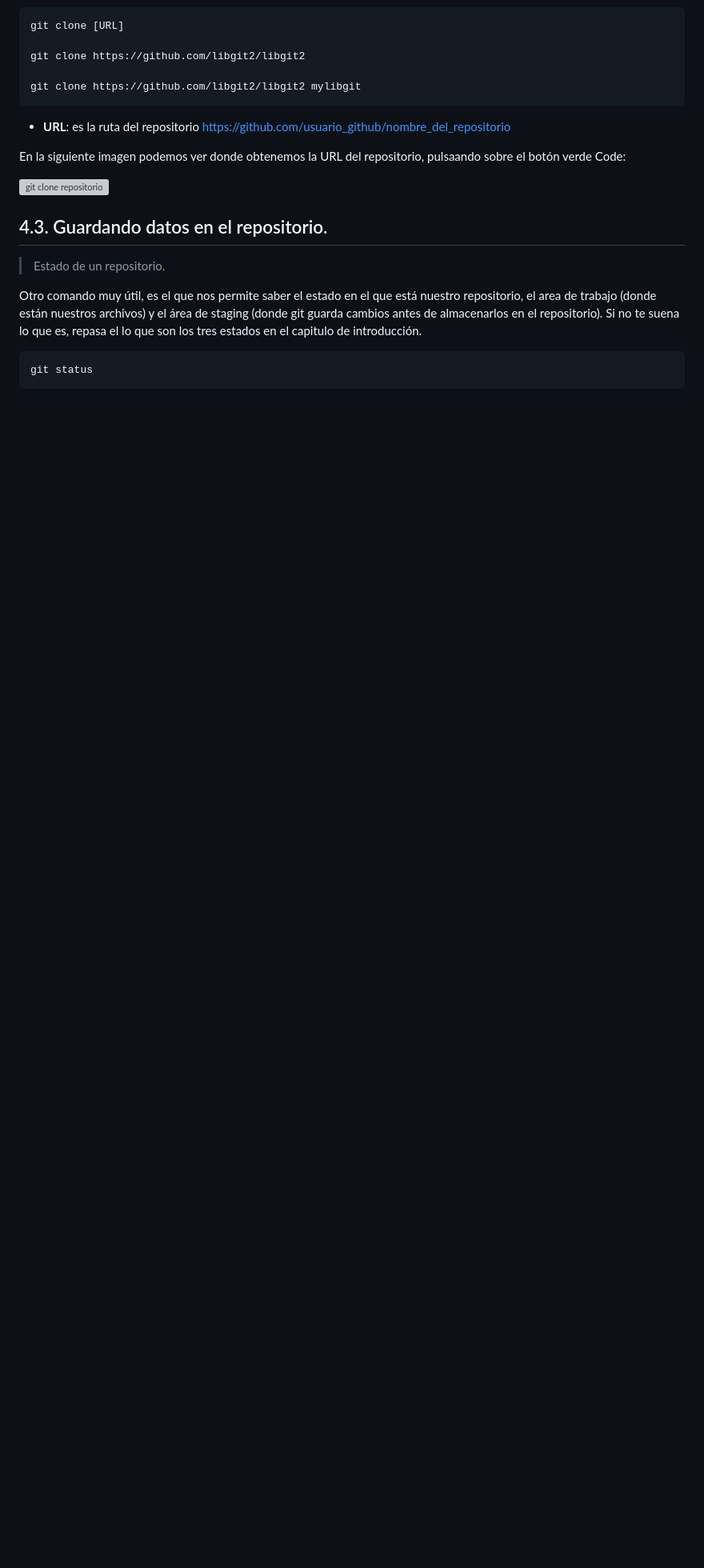
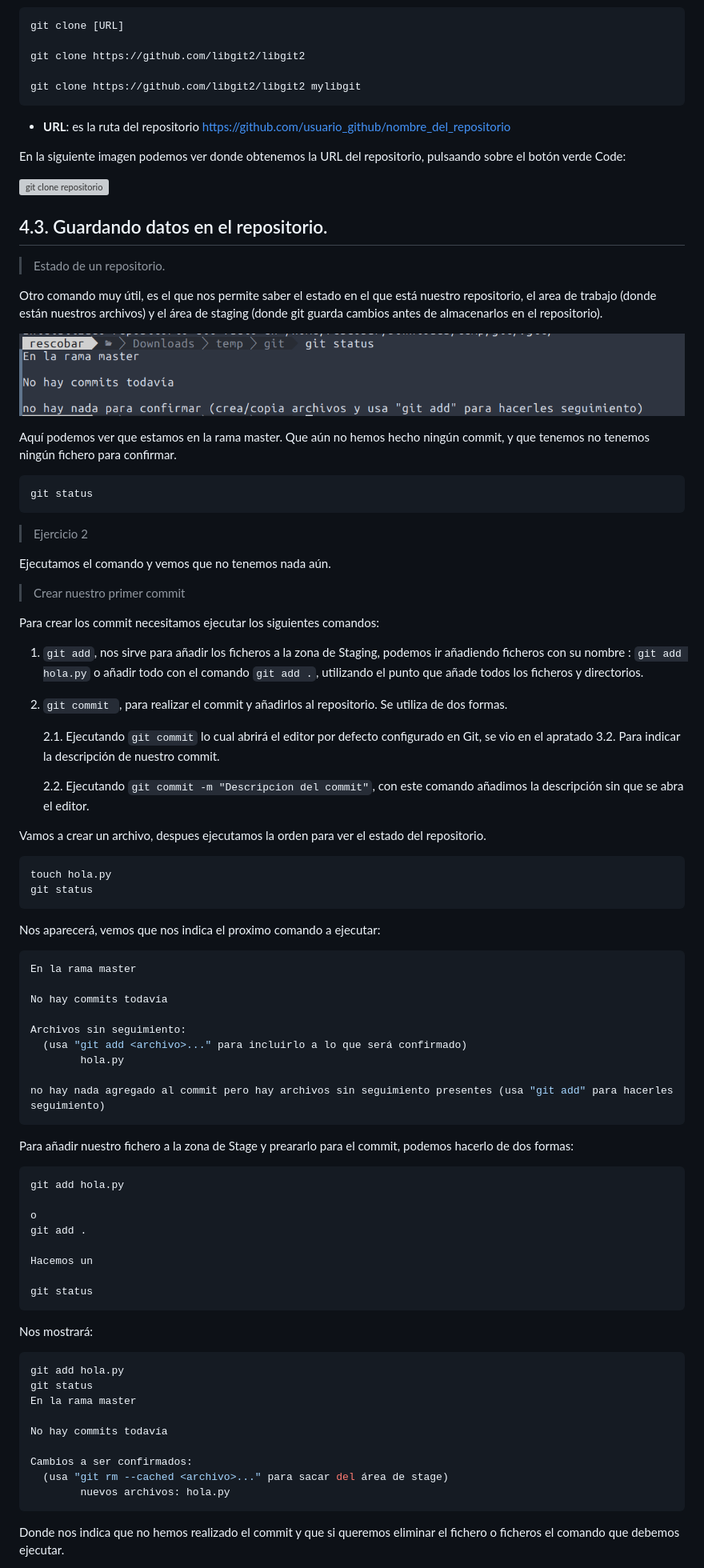
Before and after one commit to rescobarzudocencia/modulos_docencia, a Markdown page: despliegue/Ut5/README.md, the part around one of its changes. Shown at 80% size. Rendered like a GitHub page; pictures changed too: despliegue/img/gitStatus.png (added); blank space fills up the shorter version; grey boxes are pictures that could not be loaded.

Commit message:
DEW y lm cambios

````diff
--- a/despliegue/Ut5/README.md
+++ b/despliegue/Ut5/README.md
@@ -156,7 +163,75 @@ En la siguiente imagen podemos ver donde obtenemos la URL del repositorio, pulsa
 
 > Estado de un repositorio.
 
-Otro comando muy útil, es el que nos permite saber el estado en el que está nuestro repositorio, el area de trabajo (donde están nuestros archivos) y el área de staging (donde git guarda cambios antes de almacenarlos en el repositorio). Si no te suena lo que es, repasa el lo que son los tres estados en el capitulo de introducción.
+Otro comando muy útil, es el que nos permite saber el estado en el que está nuestro repositorio, el area de trabajo (donde están nuestros archivos) y el área de staging (donde git guarda cambios antes de almacenarlos en el repositorio).
+
+![Estado del repositorio](../img/gitStatus.png)
+
+Aquí podemos ver que estamos en la rama master. Que aún no hemos hecho ningún commit, y que tenemos no tenemos ningún fichero para confirmar.
+
 
 ```bash
 git status
+```
+> Ejercicio 2
+
+Ejecutamos el comando y vemos que no tenemos nada aún.
+
+> Crear nuestro primer commit
+
+Para crear los commit necesitamos ejecutar los siguientes comandos:
+
+1. `git add`, nos sirve para añadir los ficheros a la zona de Staging, podemos ir añadiendo ficheros con su nombre : `git add hola.py` o añadir todo con el comando `git add .`, utilizando el punto que añade todos los ficheros y directorios.
+2. `git commit `, para realizar el commit y añadirlos al repositorio. Se utiliza de dos formas.
+
+    2\.1. Ejecutando `git commit` lo cual abrirá el editor por defecto configurado en Git, se vio en el apratado 3.2. Para indicar la descripción de nuestro commit.
+
+    2\.2. Ejecutando `git commit -m "Descripcion del commit"`, con este comando añadimos la descripción sin que se abra el editor.
+
+
+Vamos a crear un archivo, despues ejecutamos la orden para ver el estado del repositorio.
+
+```bash
+touch hola.py
+git status
+```
+Nos aparecerá, vemos que nos indica el proximo comando a ejecutar:
+
+```bash
+En la rama master
+
+No hay commits todavía
+
+Archivos sin seguimiento:
+  (usa "git add <archivo>..." para incluirlo a lo que será confirmado)
+        hola.py
+
+no hay nada agregado al commit pero hay archivos sin seguimiento presentes (usa "git add" para hacerles seguimiento)
+```
+Para añadir nuestro fichero a la zona de Stage y preararlo para el commit, podemos hacerlo de dos formas:
+
+```bash
+git add hola.py
+
+o
+git add .
+
+Hacemos un
+
+git status
+```
+Nos mostrará:
+
+```bash
+git add hola.py
+git status
+En la rama master
+
+No hay commits todavía
+
+Cambios a ser confirmados:
+  (usa "git rm --cached <archivo>..." para sacar del área de stage)
+        nuevos archivos: hola.py
+```
+Donde nos indica que no hemos realizado el commit y que si queremos eliminar el fichero o ficheros el comando que debemos ejecutar.
+
````
Also changed, not shown: other parts of despliegue/Ut5/README.md (+91 -6 lines), lm/Ut8/README.md (+25 -3 lines).
